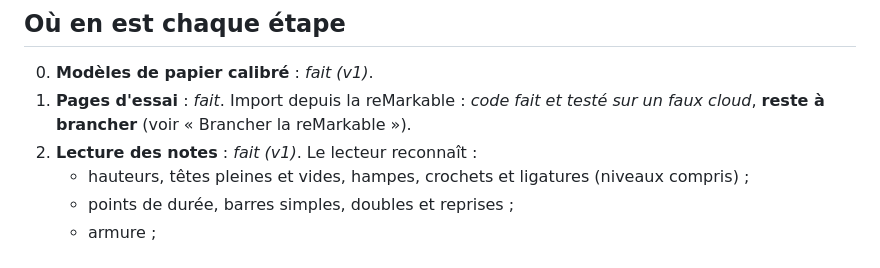
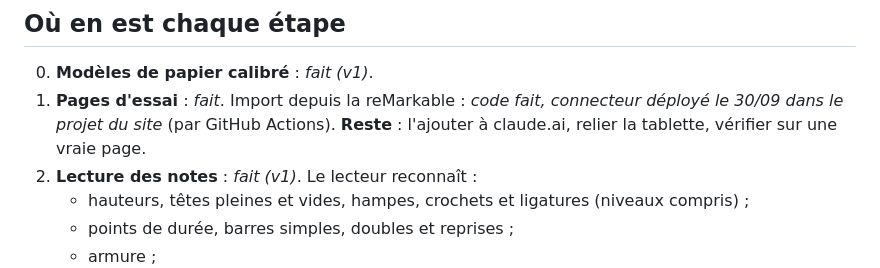
Before and after one commit to adrienvada/Musique, a Markdown page: docs/PROPOSITIONS.md, the part around the change. GitHub-like rendering.

Commit message:
Connecteur déployé dans le projet du site
Co-Authored-By: Claude Opus 5.5 <noreply@anthropic.com>
Claude-Session: https://claude.ai/code/session_016HxuV2isqq5FJjKJWihH4A

```diff
--- a/docs/PROPOSITIONS.md
+++ b/docs/PROPOSITIONS.md
@@ -188,8 +188,9 @@ la main, il se convertit en partition gravée, MIDI et MusicXML (MuseScore).
 ## Où en est chaque étape
 
 0. **Modèles de papier calibré** : *fait (v1)*.
-1. **Pages d'essai** : *fait*. Import depuis la reMarkable : *code fait et testé
-   sur un faux cloud*, **reste à brancher** (voir « Brancher la reMarkable »).
+1. **Pages d'essai** : *fait*. Import depuis la reMarkable : *code fait, connecteur
+   déployé le 30/09 dans le projet du site* (par GitHub Actions). **Reste** :
+   l'ajouter à claude.ai, relier la tablette, vérifier sur une vraie page.
 2. **Lecture des notes** : *fait (v1)*. Le lecteur reconnaît :
    - hauteurs, têtes pleines et vides, hampes, crochets et ligatures (niveaux compris) ;
    - points de durée, barres simples, doubles et reprises ;
```
